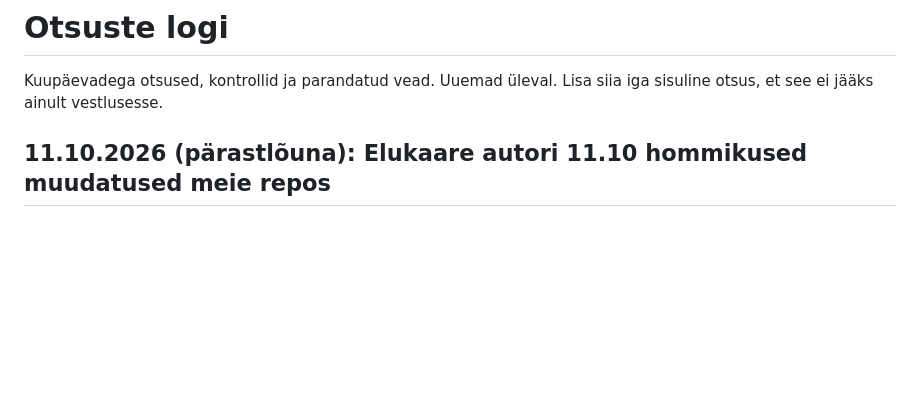
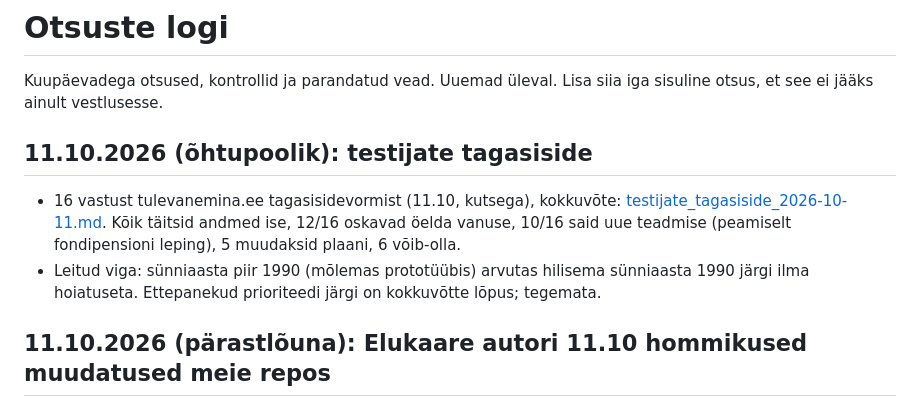
Before and after one commit to meelisb/tuleva-tulevik, a Markdown page: docs/otsuste_logi.md, the part around the change. Drawn GitHub-style; blank space fills up the shorter version.

```diff
--- a/docs/otsuste_logi.md
+++ b/docs/otsuste_logi.md
@@ -1,6 +1,11 @@
 # Otsuste logi
 
 Kuupäevadega otsused, kontrollid ja parandatud vead. Uuemad üleval. Lisa siia iga sisuline otsus, et see ei jääks ainult vestlusesse.
+
+## 11.10.2026 (õhtupoolik): testijate tagasiside
+
+- 16 vastust tulevanemina.ee tagasisidevormist (11.10, kutsega), kokkuvõte: [testijate_tagasiside_2026-10-11.md](testijate_tagasiside_2026-10-11.md). Kõik täitsid andmed ise, 12/16 oskavad öelda vanuse, 10/16 said uue teadmise (peamiselt fondipensioni leping), 5 muudaksid plaani, 6 võib-olla.
+- Leitud viga: sünniaasta piir 1990 (mõlemas prototüübis) arvutas hilisema sünniaasta 1990 järgi ilma hoiatuseta. Ettepanekud prioriteedi järgi on kokkuvõtte lõpus; tegemata.
 
 ## 11.10.2026 (pärastlõuna): Elukaare autori 11.10 hommikused muudatused meie repos
 
```
Also changed, not shown: README.md (+1 -0 lines), docs/testijate_tagasiside_2026-10-11.md (added, +97 -0 lines).
